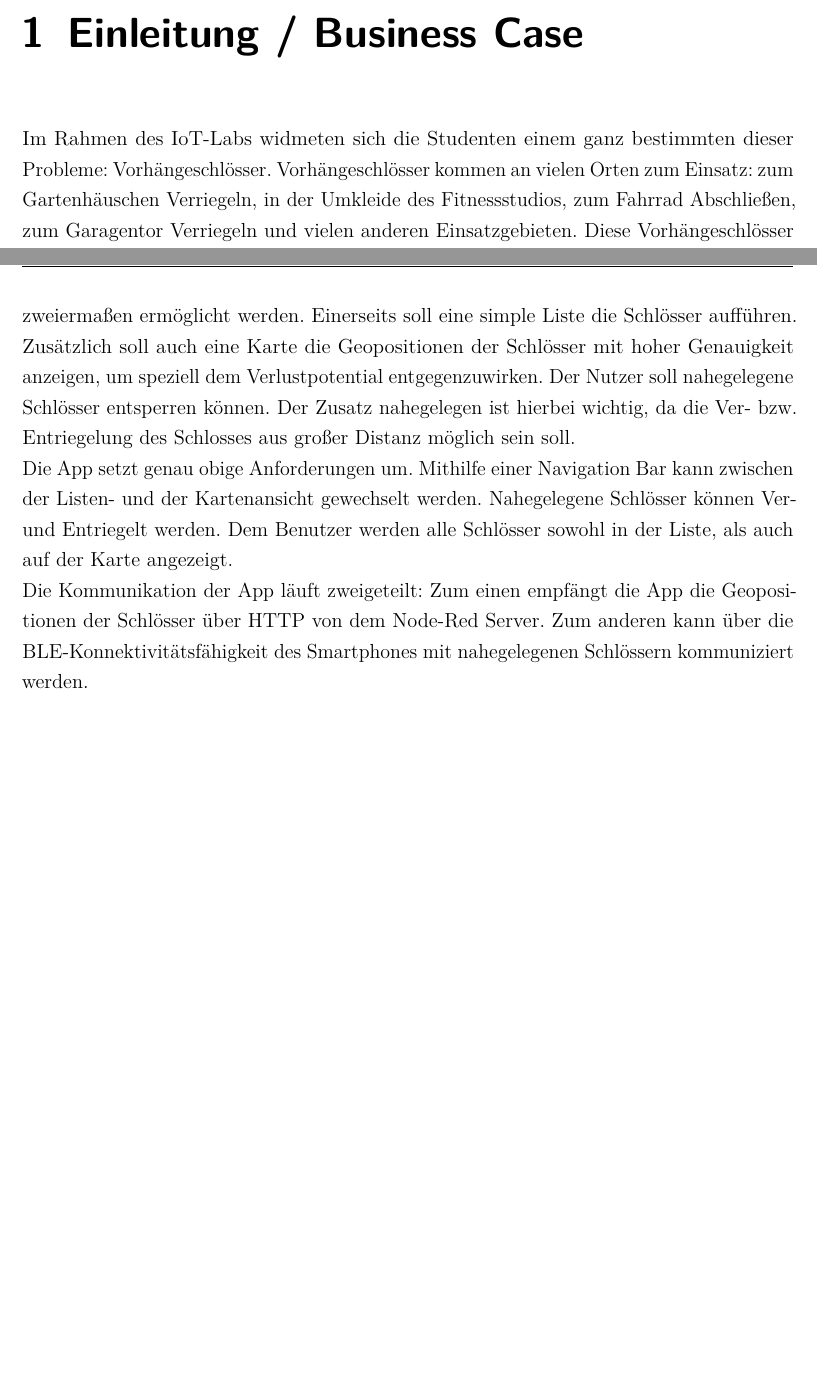
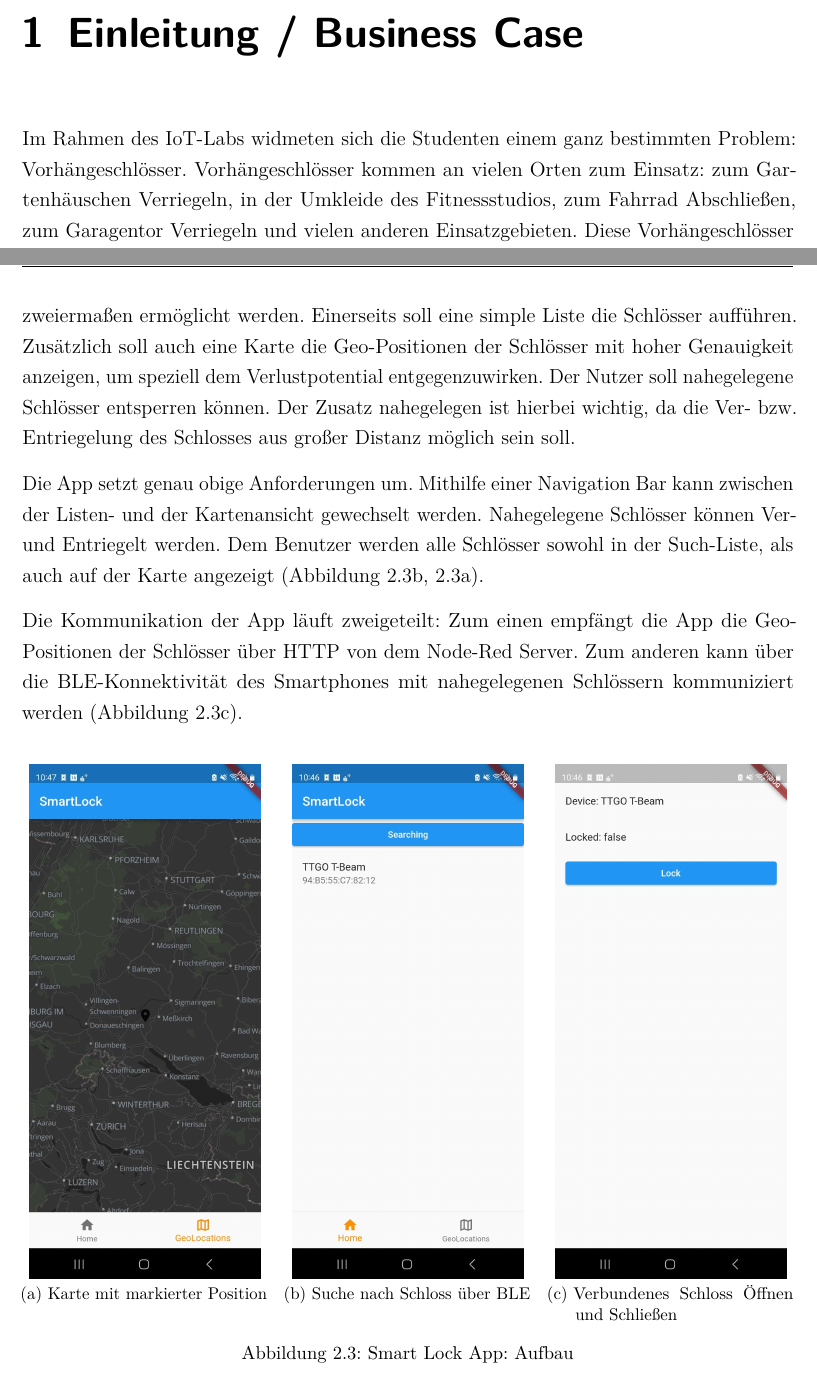
Before and after one commit to iot-smart-lock/docs, a LaTeX document (dokumentation.tex, which reads content/01kapitel.tex, content/iot-stack/application-layer.tex): two parts of pages 6 and 11 of 12, joined at a grey line, cut so that both start at the same text, the shorter picture padded with empty space. Compiled offline with pdfLaTeX.

Commit message:
ADD: App pictures

```diff
--- a/content/01kapitel.tex
+++ b/content/01kapitel.tex
@@ -1,7 +1,7 @@
 %!TEX root = ../dokumentation.tex
 
 \chapter{Einleitung / Business Case}
-Im Rahmen des IoT-Labs widmeten sich die Studenten einem ganz bestimmten dieser Probleme: Vorhängeschlösser. Vorhängeschlösser kommen an vielen Orten zum Einsatz: zum Gartenhäuschen Verriegeln, in der Umkleide des Fitnessstudios, zum Fahrrad Abschließen, zum Garagentor Verriegeln und vielen anderen Einsatzgebieten. Diese Vorhängeschlösser bringen dabei allerdings ein ganz spezifisches Problem mit sich. Vorhängeschlösser werden mit einem Schlüssel ge- und entsperrt und haben damit ein hohes Verlustpotential. Die Schlüssel sind meist sehr klein und werden in einigen Fällen auch nicht häufig benötigt (Gartenhäuschen nur im Sommer). Eine weitere Unannehmlichkeit ist beim Anwendungsfall des Fitnessstudios zu finden. Die Kabine wird meist lediglich mit einer Flasche für die Versorgung, einem Handtuch für die Übungsausführung und dem Handy zur musikalischen Begleitung oder anderem Entertainment während dem Training verlassen. Jetzt ist da aber noch der Spindschlüssel. Der passt irgendwie nicht ins Muster. In der Tasche, wenn die Sportbekleidung eine solche hat, ist der Schlüssel sehr unangenehm. Den Schlüssel in der Handyhülle zu verstauen ist meist nicht möglich, dafür ist der Schlüssel schlicht zu dick. Und da sonst keine Gegenstände mitgeführt werden, bietet sich keine vernünftige Verstauungsmöglichkeit für den Schlüssel an!
+Im Rahmen des IoT-Labs widmeten sich die Studenten einem ganz bestimmten Problem: Vorhängeschlösser. Vorhängeschlösser kommen an vielen Orten zum Einsatz: zum Gartenhäuschen Verriegeln, in der Umkleide des Fitnessstudios, zum Fahrrad Abschließen, zum Garagentor Verriegeln und vielen anderen Einsatzgebieten. Diese Vorhängeschlösser bringen dabei allerdings ein ganz spezifisches Problem mit sich. Vorhängeschlösser werden mit einem Schlüssel ge- und entsperrt und haben damit ein hohes Verlustpotential. Die Schlüssel sind meist sehr klein und werden in einigen Fällen auch nicht häufig benötigt (Gartenhäuschen nur im Sommer). Eine weitere Unannehmlichkeit ist beim Anwendungsfall des Fitnessstudios zu finden. Die Kabine wird meist lediglich mit einer Flasche für die Versorgung, einem Handtuch für die Übungsausführung und dem Handy zur musikalischen Begleitung oder anderem Entertainment während dem Training verlassen. Jetzt ist da aber noch der Spindschlüssel. Der passt irgendwie nicht ins Muster. In der Tasche, wenn die Sportbekleidung eine solche hat, ist der Schlüssel sehr unangenehm. Den Schlüssel in der Handyhülle zu verstauen ist meist nicht möglich, dafür ist der Schlüssel schlicht zu dick. Und da sonst keine Gegenstände mitgeführt werden, bietet sich keine vernünftige Verstauungsmöglichkeit für den Schlüssel an!
 \\
 Hier kommt die IoT-Lösung Smart-Lock ins Spiel. Smart-Lock soll ein Vorhängeschloss sein, welches zuverlässig über eine Handy-App ver- und entriegelt werden kann. Dies behebt die Probleme des Schlüsselverlusts und der \glqq Kruschtelei\grqq{} mit den kleinen Schlüsseln.
 \\
--- a/content/iot-stack/application-layer.tex
+++ b/content/iot-stack/application-layer.tex
@@ -2,9 +2,28 @@
 
 \section{Application-Layer}
 Die vierte Schicht des IoT-Application Stack ist das Application Layer. Im Application Layer geht es darum, die vernetzten Geräte für den Nutzer verwendbar zu machen. Hierfür werden Applikationen entwickelt. Im Falle des IoT Smart-Locks sollte dies eine Handy-Applikation sein, welche die Kommunikation des Nutzers mit dem Schloss ermöglicht.
-\\
-Die Anforderungen an die App sind recht simpel: Der Nutzer soll die Schlösser in der App angezeigt bekommen und nahegelegene Schlösser entsperren können. Die Anzeige soll zweiermaßen ermöglicht werden. Einerseits soll eine simple Liste die Schlösser aufführen. Zusätzlich soll auch eine Karte die Geopositionen der Schlösser mit hoher Genauigkeit anzeigen, um speziell dem Verlustpotential entgegenzuwirken. Der Nutzer soll nahegelegene Schlösser entsperren können. Der Zusatz nahegelegen ist hierbei wichtig, da die Ver- bzw. Entriegelung des Schlosses aus großer Distanz möglich sein soll.
-\\
-Die App setzt genau obige Anforderungen um. Mithilfe einer Navigation Bar kann zwischen der Listen- und der Kartenansicht gewechselt werden. Nahegelegene Schlösser können Ver- und Entriegelt werden. Dem Benutzer werden alle Schlösser sowohl in der Liste, als auch auf der Karte angezeigt.
-\\
-Die Kommunikation der App läuft zweigeteilt: Zum einen empfängt die App die Geopositionen der Schlösser über \ac{HTTP} von dem Node-Red Server. Zum anderen kann über die \ac{BLE}-Konnektivitätsfähigkeit des Smartphones mit nahegelegenen Schlössern kommuniziert werden.
+
+Die Anforderungen an die App sind recht simpel: Der Nutzer soll die Schlösser in der App angezeigt bekommen und nahegelegene Schlösser entsperren können. Die Anzeige soll zweiermaßen ermöglicht werden. Einerseits soll eine simple Liste die Schlösser aufführen. Zusätzlich soll auch eine Karte die Geo-Positionen der Schlösser mit hoher Genauigkeit anzeigen, um speziell dem Verlustpotential entgegenzuwirken. Der Nutzer soll nahegelegene Schlösser entsperren können. Der Zusatz nahegelegen ist hierbei wichtig, da die Ver- bzw. Entriegelung des Schlosses aus großer Distanz möglich sein soll.
+
+Die App setzt genau obige Anforderungen um. Mithilfe einer Navigation Bar kann zwischen der Listen- und der Kartenansicht gewechselt werden. Nahegelegene Schlösser können Ver- und Entriegelt werden. Dem Benutzer werden alle Schlösser sowohl in der Such-Liste, als auch auf der Karte angezeigt (Abbildung \ref{fig:search}, \ref{fig:map}).
+
+Die Kommunikation der App läuft zweigeteilt: Zum einen empfängt die App die Geo-Positionen der Schlösser über \ac{HTTP} von dem Node-Red Server. Zum anderen kann über die \ac{BLE}-Konnektivität des Smartphones mit nahegelegenen Schlössern kommuniziert werden (Abbildung \ref{fig:connected}).
+
+\begin{figure}[!htbp]
+    \centering
+    \subfloat[Karte mit markierter Position]{
+        \includegraphics[width=0.3\textwidth]{images/map.jpg}
+        \label{fig:map}
+    }
+    \hfill
+    \subfloat[Suche nach Schloss über BLE]{
+        \includegraphics[width=0.3\textwidth]{images/search.jpg}
+        \label{fig:search}
+        }
+    \hfill
+    \subfloat[Verbundenes Schloss Öffnen und Schließen]{
+        \includegraphics[width=0.3\textwidth]{images/connected.jpg}
+        \label{fig:connected}
+    }
+    \caption{Smart Lock App: Aufbau}
+\end{figure}
```
Also changed, not shown: dokumentation.pdf, images/connected.jpg (added), images/map.jpg (added), images/search.jpg (added).
